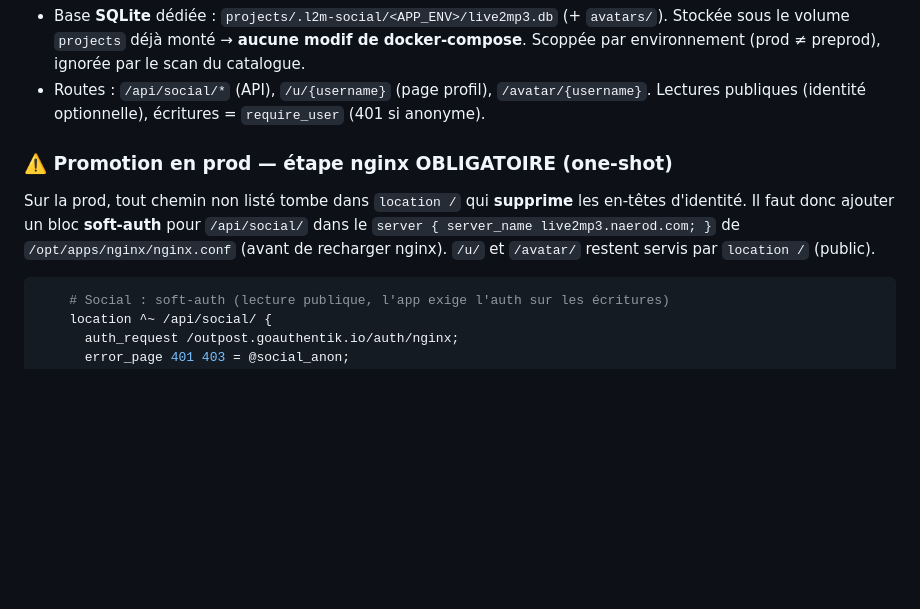
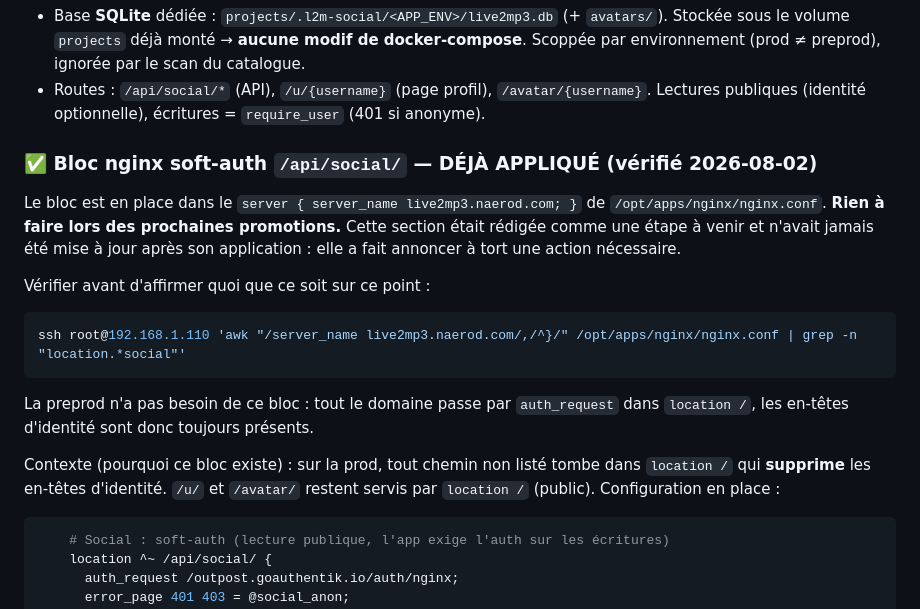
Before and after one commit to naerod/live2mp3, a Markdown page: DEPLOY.md, the part around the change. Rendered like a GitHub page; blank space fills up the shorter version.

Commit message:
DEPLOY.md : bloc nginx soft-auth /api/social/ marqué comme déjà appliqué
La section était rédigée comme une étape à faire à chaque promotion alors
qu'elle avait été appliquée depuis longtemps — elle a fait annoncer à tort une
action nécessaire. Datée et accompagnée de sa commande de vérification.

Co-Authored-By: Claude Opus 5 <noreply@anthropic.com>

````diff
--- a/DEPLOY.md
+++ b/DEPLOY.md
@@ -52,11 +52,23 @@
 - Routes : `/api/social/*` (API), `/u/{username}` (page profil), `/avatar/{username}`.
   Lectures publiques (identité optionnelle), écritures = `require_user` (401 si anonyme).
 
-### ⚠️ Promotion en prod — étape nginx OBLIGATOIRE (one-shot)
-Sur la prod, tout chemin non listé tombe dans `location /` qui **supprime** les
-en-têtes d'identité. Il faut donc ajouter un bloc **soft-auth** pour `/api/social/`
-dans le `server { server_name live2mp3.naerod.com; }` de `/opt/apps/nginx/nginx.conf`
-(avant de recharger nginx). `/u/` et `/avatar/` restent servis par `location /` (public).
+### ✅ Bloc nginx soft-auth `/api/social/` — DÉJÀ APPLIQUÉ (vérifié 2026-08-02)
+Le bloc est en place dans le `server { server_name live2mp3.naerod.com; }` de
+`/opt/apps/nginx/nginx.conf`. **Rien à faire lors des prochaines promotions.**
+Cette section était rédigée comme une étape à venir et n'avait jamais été mise à
+jour après son application : elle a fait annoncer à tort une action nécessaire.
+
+Vérifier avant d'affirmer quoi que ce soit sur ce point :
+```bash
+ssh root@192.168.1.110 'awk "/server_name live2mp3.naerod.com/,/^}/" /opt/apps/nginx/nginx.conf | grep -n "location.*social"'
+```
+
+La preprod n'a pas besoin de ce bloc : tout le domaine passe par `auth_request`
+dans `location /`, les en-têtes d'identité sont donc toujours présents.
+
+Contexte (pourquoi ce bloc existe) : sur la prod, tout chemin non listé tombe
+dans `location /` qui **supprime** les en-têtes d'identité. `/u/` et `/avatar/`
+restent servis par `location /` (public). Configuration en place :
 
 ```nginx
     # Social : soft-auth (lecture publique, l'app exige l'auth sur les écritures)
````
